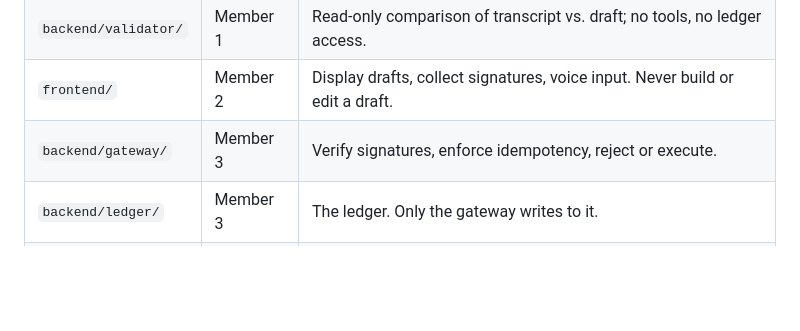
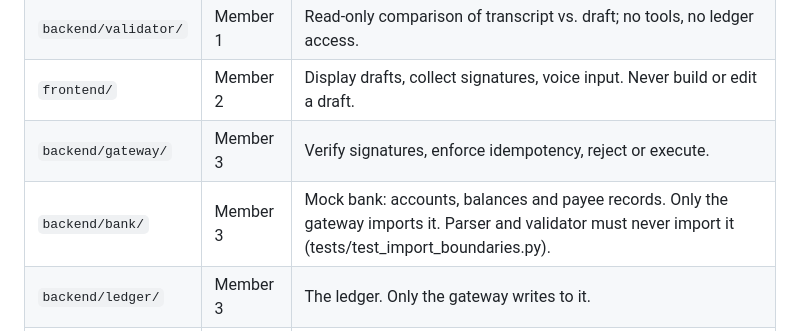
Before and after one commit to YeahYeahYeahsPlacebo/TecentCloud_Hackathon2026_DBSTrack, a Markdown page: CONTRACT.md, the part around the change. Rendered like a GitHub page; blank space fills up the shorter version.

Commit message:
folder ownership changes

```diff
--- a/CONTRACT.md
+++ b/CONTRACT.md
@@ -663,6 +663,7 @@ developer log, not necessarily for the user.
 | `backend/validator/` | Member 1 | Read-only comparison of transcript vs. draft; no tools, no ledger access. |
 | `frontend/` | Member 2 | Display drafts, collect signatures, voice input. Never build or edit a draft. |
 | `backend/gateway/` | Member 3 | Verify signatures, enforce idempotency, reject or execute. |
+| `backend/bank/` | Member 3 | Mock bank: accounts, balances and payee records. Only the gateway imports it. Parser and validator must never import it (tests/test_import_boundaries.py). |
 | `backend/ledger/` | Member 3 | The ledger. Only the gateway writes to it. |
 | `backend/audit/` | Member 3 | Hash-chained audit log with `verify_chain()`. |
 | `backend/policy/` | Member 3 | Pure deterministic policy engine. No LLM. |
```
